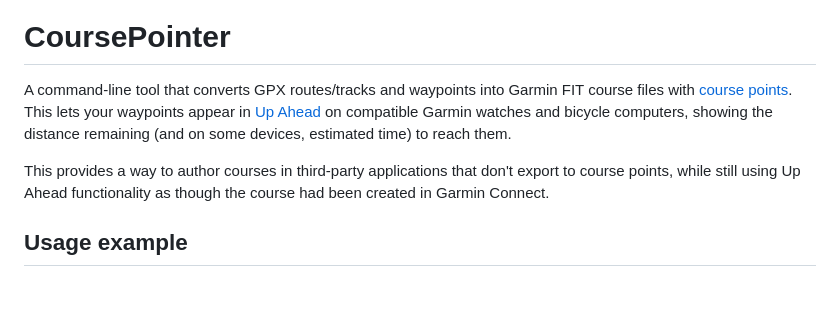
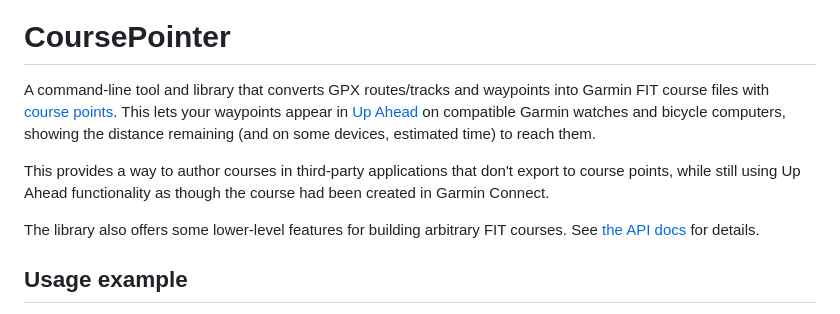
Before and after one commit to mshroyer/coursepointer, a Markdown page: README.md, the part around the change printed below. Rendered like a GitHub page; blank space fills up the shorter version.

Commit message:
[README] Link to API docs

```diff
--- a/README.md
+++ b/README.md
@@ -3,8 +4,8 @@
 
 # CoursePointer
 
-A command-line tool that converts GPX routes/tracks and waypoints into Garmin
-FIT course files with [course
+A command-line tool and library that converts GPX routes/tracks and waypoints
+into Garmin FIT course files with [course
 points](https://support.garmin.com/en-US/?faq=aisqGZTLwH5LvbExSdO6L6). This
 lets your waypoints appear in [Up
 Ahead](https://support.garmin.com/en-US/?faq=lQMibRoY2I5Y4pP8EXgxv7) on
@@ -14,6 +15,9 @@ remaining (and on some devices, estimated time) to reach them.
 This provides a way to author courses in third-party applications that don't
 export to course points, while still using Up Ahead functionality as though
 the course had been created in Garmin Connect.
+
+The library also offers some lower-level features for building arbitrary FIT
+courses.  See [the API docs](https://docs.rs/coursepointer) for details.
 
 ## Usage example
 
```
Also changed, not shown: other parts of README.md (+1 -0 lines).
